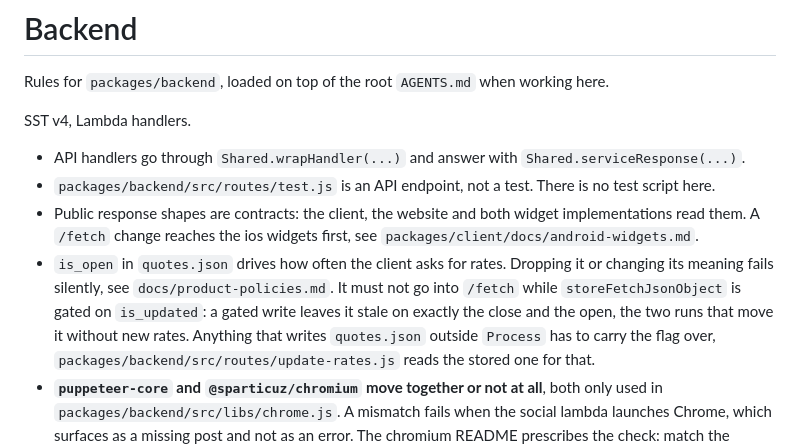
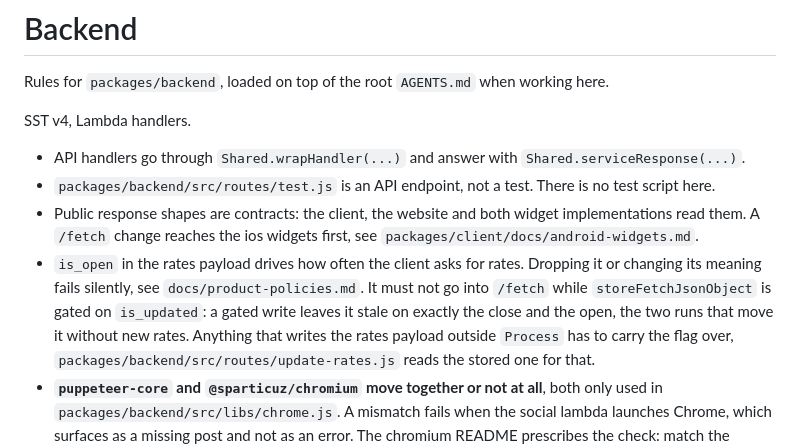
Before and after one commit to outaTiME/ambito-dolar, a Markdown page: packages/backend/AGENTS.md, the part around the change. Rendered like a GitHub page.

Commit message:
docs: name the rates payload without its object key

```diff
--- a/packages/backend/AGENTS.md
+++ b/packages/backend/AGENTS.md
@@ -9,11 +9,11 @@ SST v4, Lambda handlers.
 - Public response shapes are contracts: the client, the website and both widget implementations
   read them. A `/fetch` change reaches the ios widgets first, see
   `packages/client/docs/android-widgets.md`.
-- `is_open` in `quotes.json` drives how often the client asks for rates. Dropping it or changing
+- `is_open` in the rates payload drives how often the client asks for rates. Dropping it or changing
   its meaning fails silently, see `docs/product-policies.md`. It must not go into `/fetch` while
   `storeFetchJsonObject` is gated on `is_updated`: a gated write leaves it stale on exactly the
-  close and the open, the two runs that move it without new rates. Anything that writes
-  `quotes.json` outside `Process` has to carry the flag over,
+  close and the open, the two runs that move it without new rates. Anything that writes the rates
+  payload outside `Process` has to carry the flag over,
   `packages/backend/src/routes/update-rates.js` reads the stored one for that.
 - **`puppeteer-core` and `@sparticuz/chromium` move together or not at all**, both only used in
   `packages/backend/src/libs/chrome.js`. A mismatch fails when the social lambda launches Chrome,
```
Also changed, not shown: docs/product-policies.md (+1 -1 lines), 1 other file.
